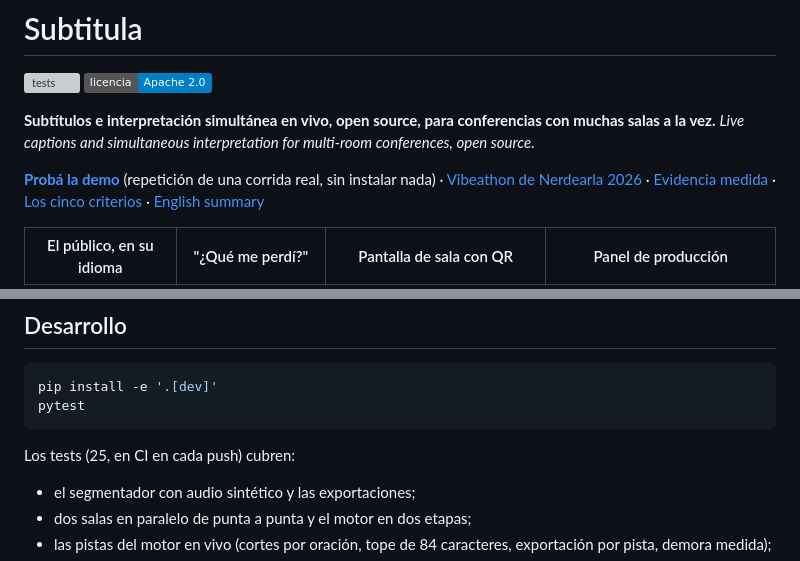
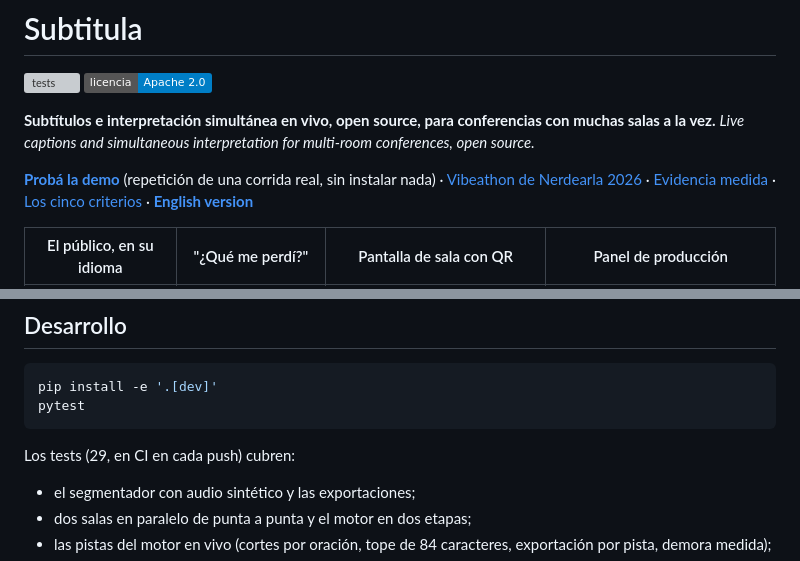
Before and after one commit to flordelcastillo/subtitula, a Markdown page: README.md, 2 parts joined by grey strips. Drawn GitHub-style; badges without logos; grey boxes are pictures that could not be loaded.

Commit message:
README completo en inglés para el jurado
Co-Authored-By: Claude Opus 5.5 <noreply@anthropic.com>

````diff
--- a/README.md
+++ b/README.md
@@ -6,7 +6,7 @@
 **Subtítulos e interpretación simultánea en vivo, open source, para conferencias con muchas salas a la vez.**
 *Live captions and simultaneous interpretation for multi-room conferences, open source.*
 
-**[Probá la demo](https://flordelcastillo.github.io/subtitula/)** (repetición de una corrida real, sin instalar nada) · [Vibeathon de Nerdearla 2026](https://nerdearla26.devpost.com) · [Evidencia medida](docs/evidencia) · [Los cinco criterios](#los-cinco-criterios-con-evidencia) · [English summary](#english-summary)
+**[Probá la demo](https://flordelcastillo.github.io/subtitula/)** (repetición de una corrida real, sin instalar nada) · [Vibeathon de Nerdearla 2026](https://nerdearla26.devpost.com) · [Evidencia medida](docs/evidencia) · [Los cinco criterios](#los-cinco-criterios-con-evidencia) · **[English version](README.en.md)**
 
 | El público, en su idioma | "¿Qué me perdí?" | Pantalla de sala con QR | Panel de producción |
 |---|---|---|---|
@@ -277,7 +277,7 @@ pip install -e '.[dev]'
 pytest
 ```
 
-Los tests (25, en CI en cada push) cubren:
+Los tests (29, en CI en cada push) cubren:
 
 - el segmentador con audio sintético y las exportaciones;
 - dos salas en paralelo de punta a punta y el motor en dos etapas;
````
Also changed, not shown: README.en.md (added, +154 -0 lines).
